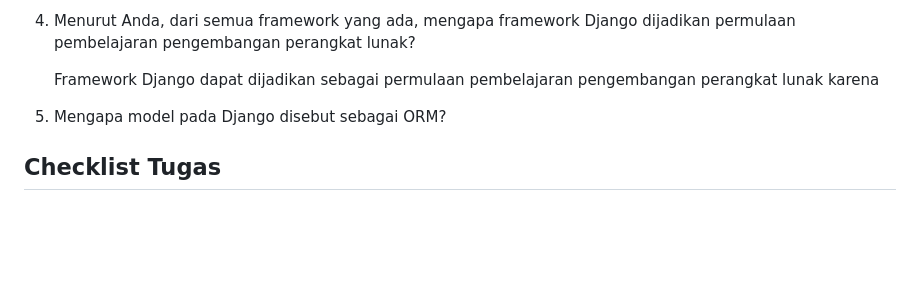
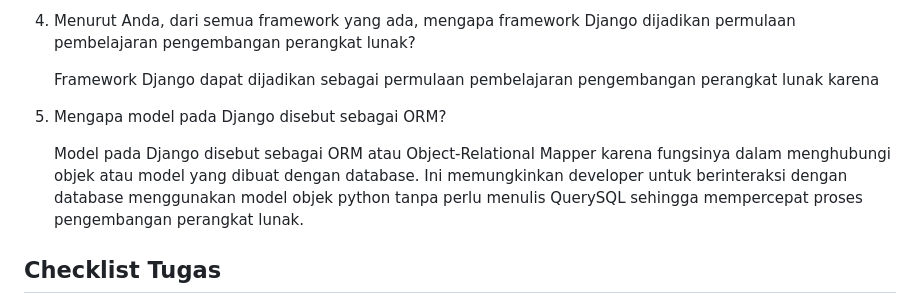
Before and after one commit to arshqiii/SiniBeli, a Markdown page: README.md, the part around the change. Rendered like a GitHub page; blank space fills up the shorter version.

```diff
--- a/README.md
+++ b/README.md
@@ -70,6 +70,8 @@
 
 6. Mengapa model pada Django disebut sebagai ORM?
 
+ 	Model pada Django disebut sebagai ORM atau Object-Relational Mapper karena fungsinya dalam menghubungi objek atau model yang dibuat dengan database. Ini memungkinkan developer untuk berinteraksi dengan database menggunakan model objek python tanpa perlu menulis QuerySQL sehingga mempercepat proses pengembangan perangkat lunak.
+
 ## Checklist Tugas
 
 - [x] Membuat sebuah proyek Django baru.
```
